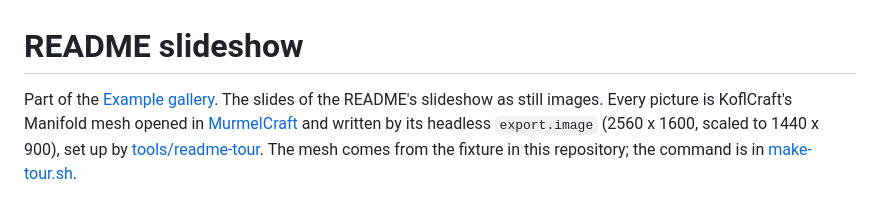
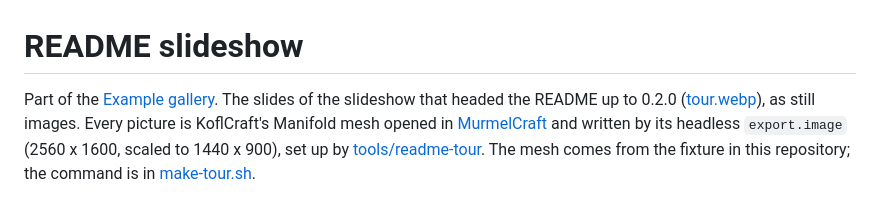
Before and after one commit to chiefenne/KoflCraft, a Markdown page: docs/gallery/readme-tour.md, the part around the change. GitHub-like rendering.

```diff
--- a/docs/gallery/readme-tour.md
+++ b/docs/gallery/readme-tour.md
@@ -1,6 +1,6 @@
 # README slideshow
 
-Part of the [Example gallery](../gallery.md). The slides of the README's slideshow as still images. Every picture is
+Part of the [Example gallery](../gallery.md). The slides of the slideshow that headed the README up to 0.2.0 ([tour.webp](../../assets/readme/tour.webp)), as still images. Every picture is
 KoflCraft's Manifold mesh opened in [MurmelCraft](https://github.com/chiefenne/MurmelCraft)
 and written by its headless `export.image` (2560 x 1600, scaled to
 1440 x 900), set up by [tools/readme-tour](../../tools/readme-tour/README.md).
```
Also changed, not shown: README.md (+19 -7 lines), changelog.d/80-readme-hero.md (added, +7 -0 lines), assets/readme/hero_elbow_blocks.jpg (added), assets/readme/hero_furnace_tube.jpg (added), assets/readme/hero_heat_exchanger.jpg (added), assets/readme/hero_manifold_bend.jpg (added), assets/readme/hero_naca_cgrid.jpg (added), assets/readme/hero_three_element.jpg (added), 1 other file.
